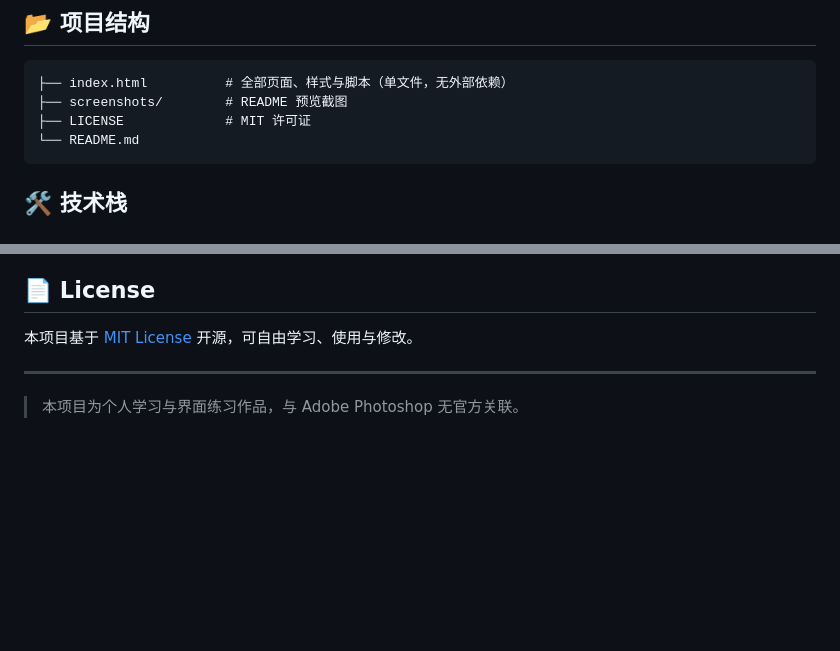
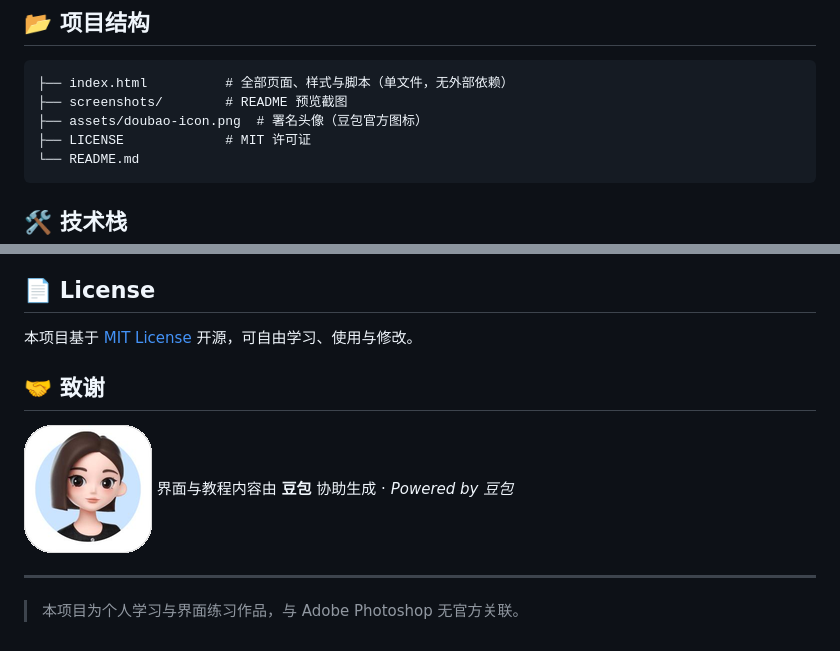
Before and after one commit to Micke-y/ps-tutorial-web, a Markdown page: README.md, 2 parts joined by grey strips. Rendered like a GitHub page; pictures changed too: assets/doubao-icon.png (added); blank space fills up the shorter version.

Commit message:
页面与 README 添加署名信息

````diff
--- a/README.md
+++ b/README.md
@@ -49,6 +49,7 @@ npx serve .
 ```
 ├── index.html          # 全部页面、样式与脚本（单文件，无外部依赖）
 ├── screenshots/        # README 预览截图
+├── assets/doubao-icon.png  # 署名头像（豆包官方图标）
 ├── LICENSE             # MIT 许可证
 └── README.md
 ```
@@ -67,6 +68,10 @@ npx serve .
 
 本项目基于 [MIT License](LICENSE) 开源，可自由学习、使用与修改。
 
+## 🤝 致谢
+
+![豆包助手头像](assets/doubao-icon.png) 界面与教程内容由 **豆包** 协助生成 · *Powered by 豆包*
+
 ---
 
 > 本项目为个人学习与界面练习作品，与 Adobe Photoshop 无官方关联。
````
Also changed, not shown: 1 other file.
